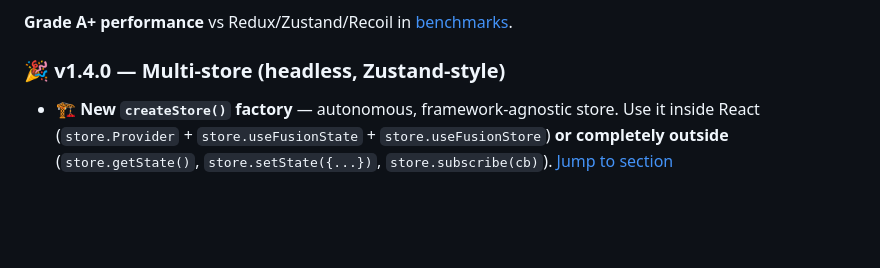
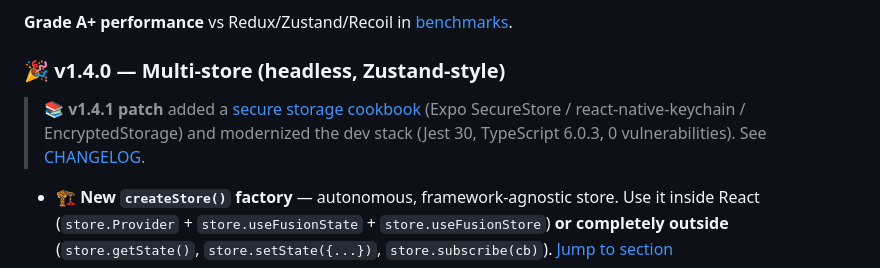
Before and after one commit to jgerard72/react-fusion-state, a Markdown page: README.md, the part around the change. Rendered like a GitHub page; blank space fills up the shorter version.

Commit message:
docs(readme): surface v1.4.1 patch callout in feature banner
The v1.4.0 banner remains the feature headline (multi-store is still the
last major feature line). Add a callout right below it to flag that the
v1.4.1 patch shipped the secure storage cookbook + dev-stack modernization,
with links to the cookbook section and the CHANGELOG entry.

GitHub-only change — npm tarball stays at 1.4.1 until the next release.
No source code, no version bump, no rebuild.

Co-authored-by: Cursor <cursoragent@cursor.com>

```diff
--- a/README.md
+++ b/README.md
@@ -16,6 +16,9 @@
 **Grade A+ performance** vs Redux/Zustand/Recoil in [benchmarks](PERFORMANCE_BENCHMARK_RESULTS.md).
 
 ### 🎉 **v1.4.0 — Multi-store (headless, Zustand-style)**
+
+> 📚 **v1.4.1 patch** added a [secure storage cookbook](#-custom-storage-adapters-secure-storage-mmkv-) (Expo SecureStore / react-native-keychain / EncryptedStorage) and modernized the dev stack (Jest 30, TypeScript 6.0.3, 0 vulnerabilities). See [CHANGELOG](CHANGELOG.md#141---2026-05-27---docs-cookbook--dependency-modernization).
+
 - 🏗️ **New `createStore()` factory** — autonomous, framework-agnostic store. Use it inside React (`store.Provider` + `store.useFusionState` + `store.useFusionStore`) **or completely outside** (`store.getState()`, `store.setState({...})`, `store.subscribe(cb)`). [Jump to section](#-multi-store-with-createstore-v140)
 - 🔒 **Total isolation between stores** — instantiate as many as you want; mutating store A never notifies any listener on store B. Perfect for library authors, monorepos with feature stores, and Next.js App Router (one store per request).
 - 🧹 **`store.destroy()`** — releases all listeners, flushes pending writes, detaches DevTools. SSR-safe.
```
